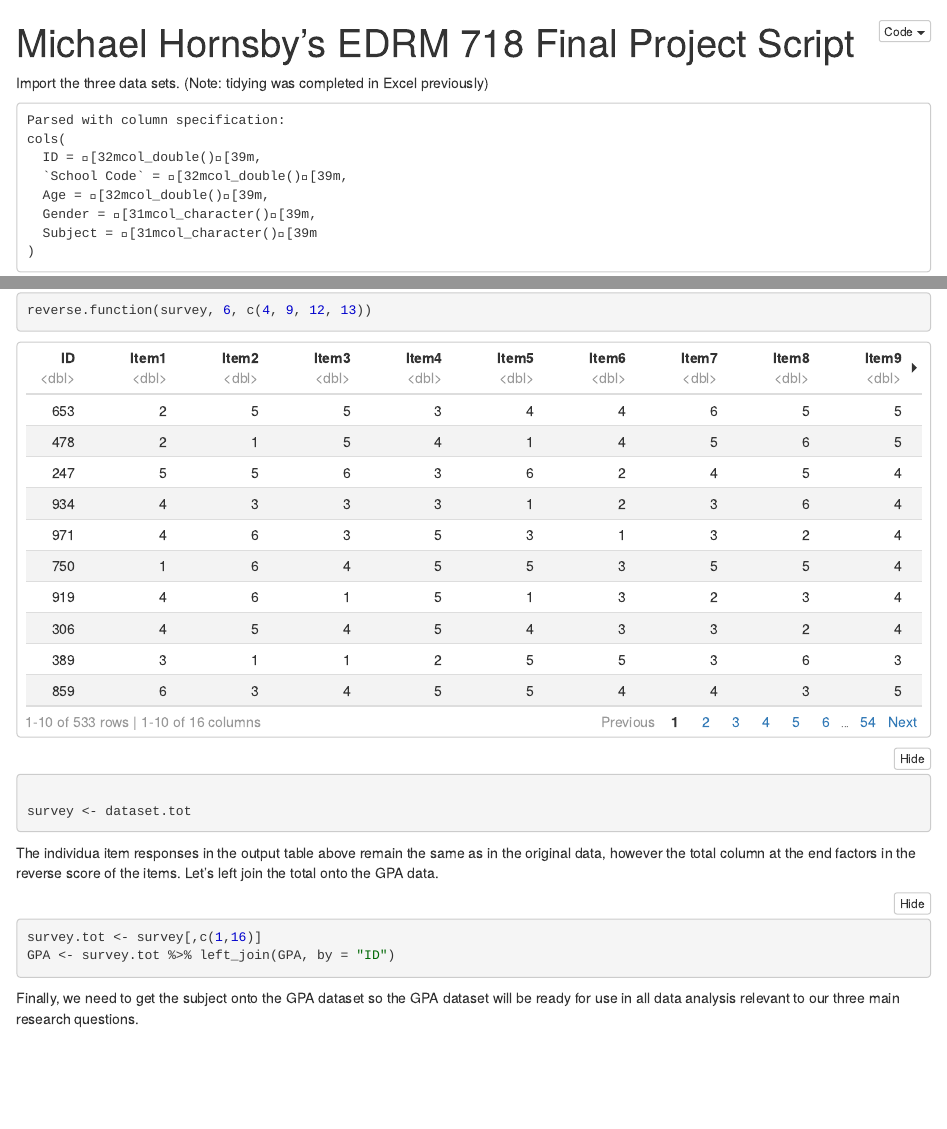
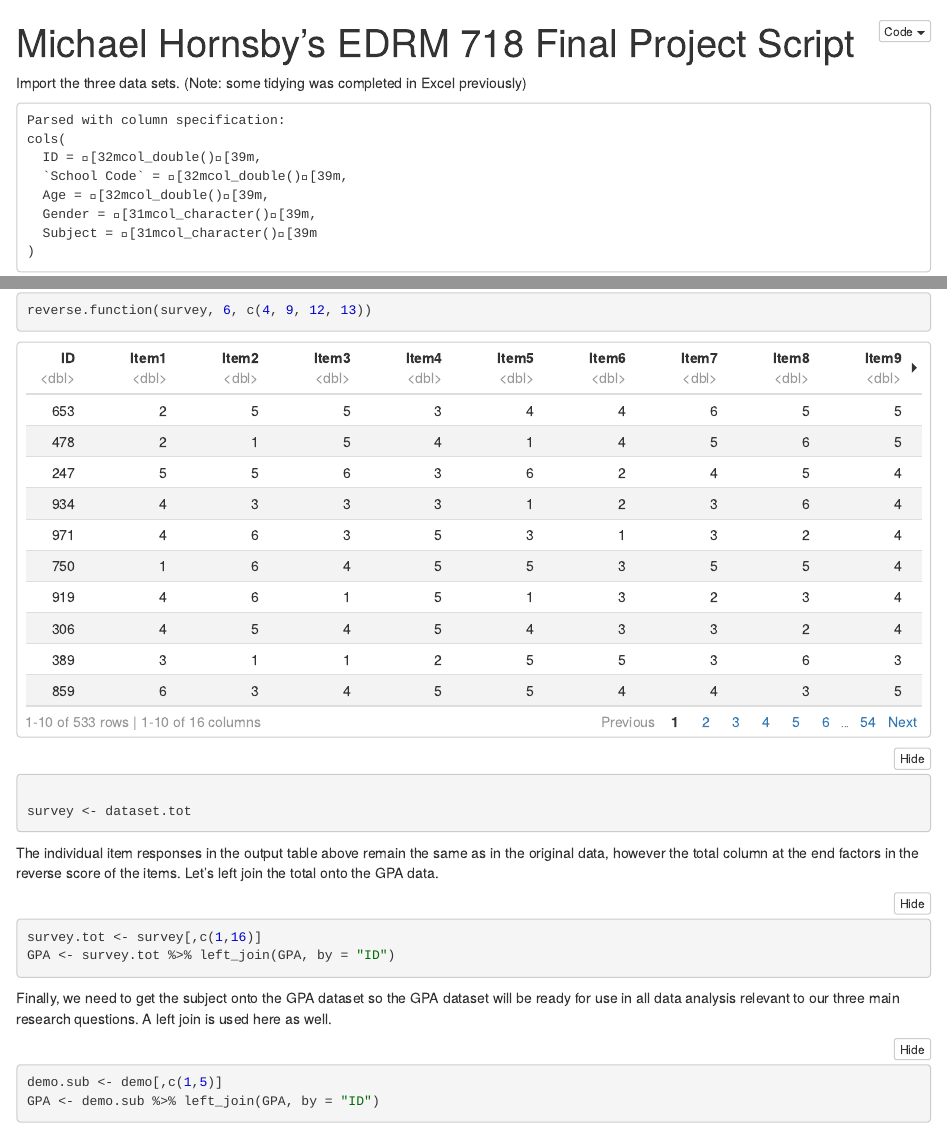
Before and after one commit to Hornsbme/Michael_Hornsby_718_Final, an R Markdown document (code/718_Final_Script.Rmd): the page in a window 1100 px wide, from its top, and a second part further down, joined at a grey line. The pictures show the output file code/718_Final_Script.nb.html that the author committed with the source, opened offline.

Commit message:
finished all data management: data is now ready to be analyzed!

````diff
--- a/code/718_Final_Script.Rmd
+++ b/code/718_Final_Script.Rmd
@@ -15,7 +15,7 @@ library(car)
 ```
 
 
-Import the three data sets.  (Note: tidying was completed in Excel previously)
+Import the three data sets.  (Note: some tidying was completed in Excel previously)
 
 ```{r echo=FALSE}
 demo <- as.tibble(read_csv(here("data", "job_prep_demo.csv")))
@@ -133,7 +133,7 @@ reverse.function(survey, 6, c(4, 9, 12, 13))
 survey <- dataset.tot
 ```
 
-The individua item responses in the output table above remain the same
+The individual item responses in the output table above remain the same
 as in the original data, however the total column at the end factors in
 the reverse score of the items.  Let's left join the total onto the GPA data.
 
@@ -144,4 +144,9 @@ GPA <- survey.tot %>% left_join(GPA, by = "ID")
 
 Finally, we need to get the subject onto the GPA dataset so the GPA dataset
 will be ready for use in all data analysis relevant to our three main
-research questions.
+research questions. A left join is used here as well.
+
+```{r}
+demo.sub <- demo[,c(1,5)]
+GPA <- demo.sub %>% left_join(GPA, by = "ID")
+```
````
Also changed, not shown: code/718_Final_Functions.Rmd (+1 -1 lines), code/718_Final_Functions.nb.html, code/718_Final_Script.nb.html.
